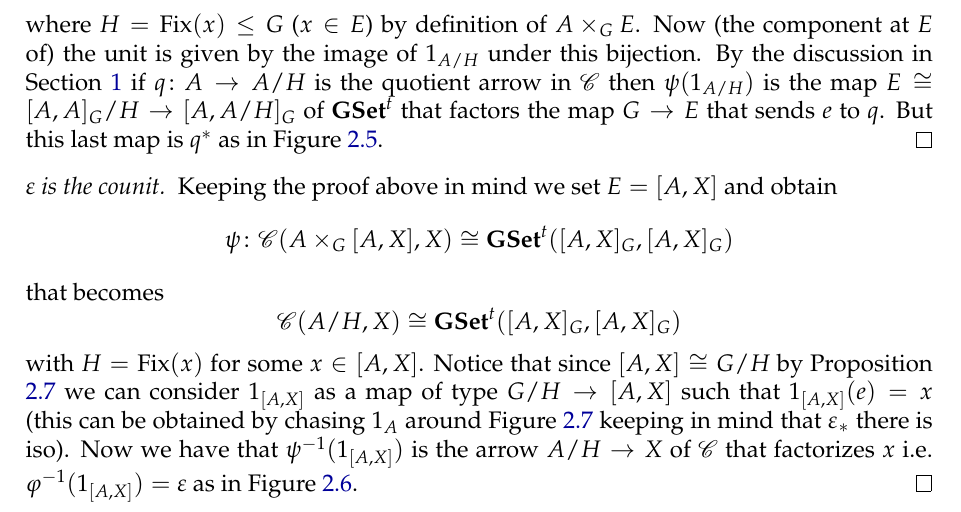
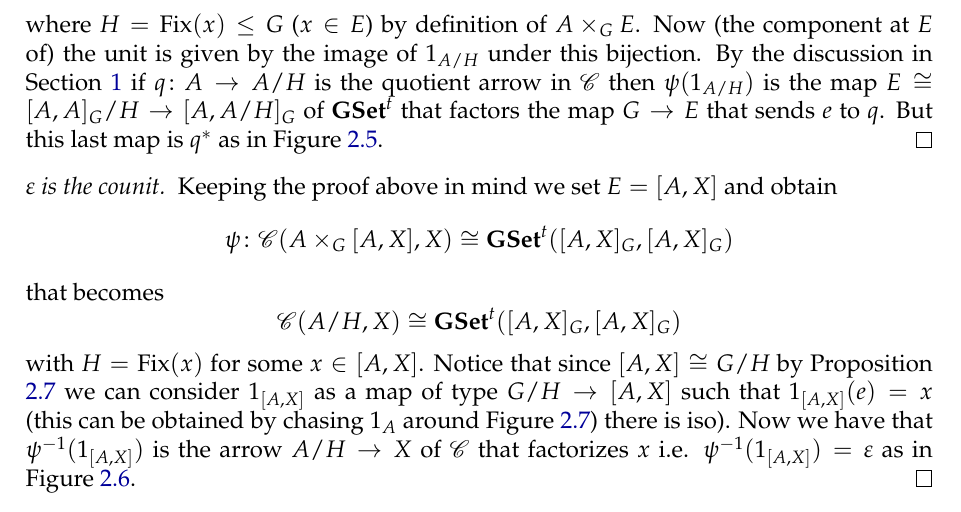
Before and after one commit to grastello/grothendieck-galois, a LaTeX document (main.tex): part of page 8 of 8, cut so that both start at the same text. Compiled offline with XeLaTeX.

Commit message:
Fix appendix 2

```diff
--- a/main.tex
+++ b/main.tex
@@ -457,8 +457,8 @@ Let's indicate with \(\psi_{EX}\) the bijection between \(\homs{A/H}{X}\) and \(
   that becomes
   \[\cat{C}(A/H, X) \cong \tgset(\homs{A}{X}_G, \homs{A}{X}_G)\]
   with \(H = \text{Fix}(x)\) for some \(x\in\homs{A}{X}\).
-  Notice that since \(\homs{A}{X}\cong G/H\) by Proposition \ref{prop:transitive_action} we can consider \(1_{\homs{A}{X}}\) as a map of type \(G/H \to \homs{A}{X}\) such that \(1_{\homs{A}{X}}(e) = x\) (this can be obtained by chasing \(1_A\) around Figure \ref{diagram:big_diagram} keeping in mind that \(\varepsilon_*\) there is iso).
-  Now we have that \(\psi^{-1}(1_{\homs{A}{X}})\) is the arrow \(A/H\to X\) of \(\cat{C}\) that factorizes \(x\) i.e. \(\varphi^{-1}(1_{\homs{A}{X}}) = \varepsilon\) as in Figure \ref{diagram:varepsilon}.
+  Notice that since \(\homs{A}{X}\cong G/H\) by Proposition \ref{prop:transitive_action} we can consider \(1_{\homs{A}{X}}\) as a map of type \(G/H \to \homs{A}{X}\) such that \(1_{\homs{A}{X}}(e) = x\) (this can be obtained by chasing \(1_A\) around Figure \ref{diagram:big_diagram}) there is iso).
+  Now we have that \(\psi^{-1}(1_{\homs{A}{X}})\) is the arrow \(A/H\to X\) of \(\cat{C}\) that factorizes \(x\) i.e. \(\psi^{-1}(1_{\homs{A}{X}}) = \varepsilon\) as in Figure \ref{diagram:varepsilon}.
 \end{proof}
 
 \end{document}
```
Also changed, not shown: 1 other file.
